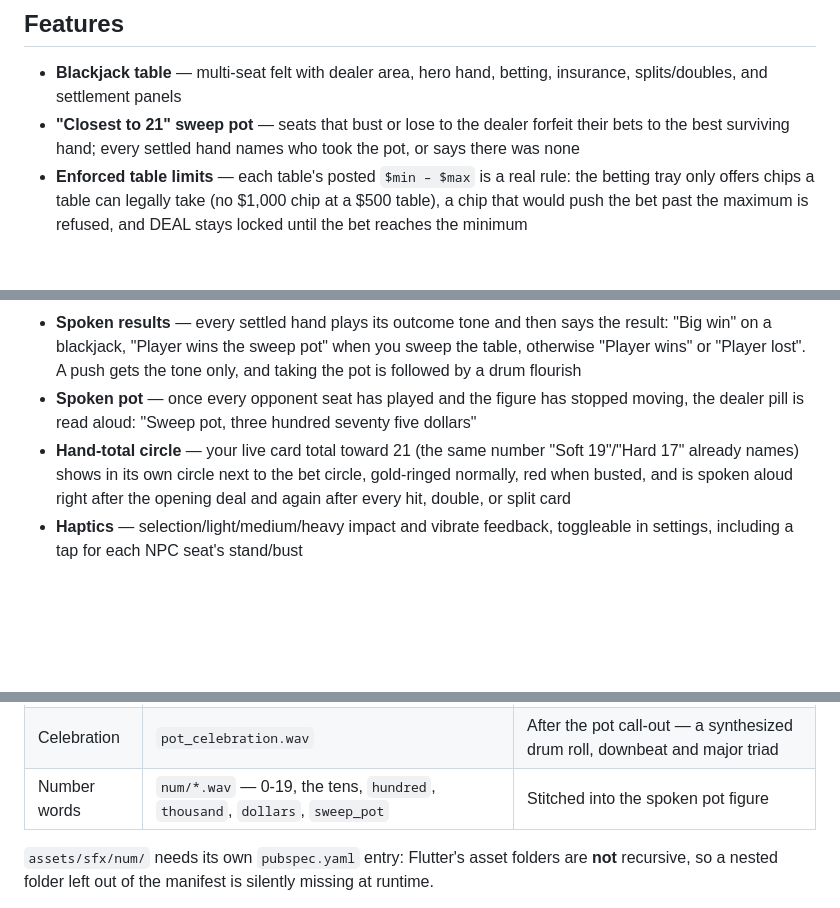
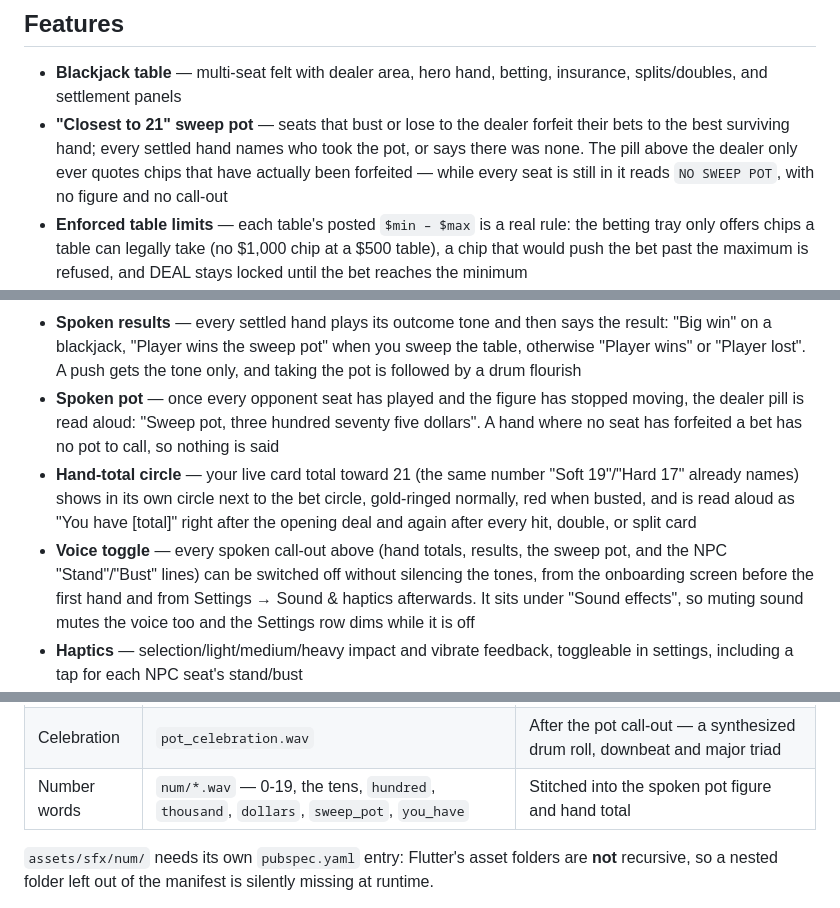
Before and after one commit to Micorlov/blackjack21_v2, a Markdown page: README.md, 3 parts joined by grey strips. GitHub-like rendering; blank space fills up the shorter version.

```diff
--- a/README.md
+++ b/README.md
@@ -10,7 +10,9 @@ A Flutter blackjack game with a multi-seat table, social features, and a shop.
 - **Blackjack table** — multi-seat felt with dealer area, hero hand, betting, insurance,
   splits/doubles, and settlement panels
 - **"Closest to 21" sweep pot** — seats that bust or lose to the dealer forfeit their bets to
-  the best surviving hand; every settled hand names who took the pot, or says there was none
+  the best surviving hand; every settled hand names who took the pot, or says there was none.
+  The pill above the dealer only ever quotes chips that have actually been forfeited — while
+  every seat is still in it reads `NO SWEEP POT`, with no figure and no call-out
 - **Enforced table limits** — each table's posted `$min – $max` is a real rule: the betting tray
   only offers chips a table can legally take (no $1,000 chip at a $500 table), a chip that would
   push the bet past the maximum is refused, and DEAL stays locked until the bet reaches the minimum
@@ -81,11 +83,16 @@ A Flutter blackjack game with a multi-seat table, social features, and a shop.
   "Player wins" or "Player lost". A push gets the tone only, and taking the pot is followed
   by a drum flourish
 - **Spoken pot** — once every opponent seat has played and the figure has stopped moving, the
-  dealer pill is read aloud: "Sweep pot, three hundred seventy five dollars"
+  dealer pill is read aloud: "Sweep pot, three hundred seventy five dollars". A hand where no
+  seat has forfeited a bet has no pot to call, so nothing is said
 - **Hand-total circle** — your live card total toward 21 (the same number "Soft 19"/"Hard 17"
   already names) shows in its own circle next to the bet circle, gold-ringed normally, red when
-  busted, and is spoken aloud right after the opening deal and again after every hit, double, or
-  split card
+  busted, and is read aloud as "You have [total]" right after the opening deal and again after
+  every hit, double, or split card
+- **Voice toggle** — every spoken call-out above (hand totals, results, the sweep pot, and the
+  NPC "Stand"/"Bust" lines) can be switched off without silencing the tones, from the onboarding
+  screen before the first hand and from Settings → Sound & haptics afterwards. It sits under
+  "Sound effects", so muting sound mutes the voice too and the Settings row dims while it is off
 - **Haptics** — selection/light/medium/heavy impact and vibrate feedback, toggleable in settings,
   including a tap for each NPC seat's stand/bust
 - **Web version** — runs in the browser at https://blackjack21-v2.web.app, auto-deployed by
@@ -204,7 +211,7 @@ under `flutter: assets:` in `pubspec.yaml` — a new file in the folder needs no
 | NPC voice | `npc_stand.wav`, `npc_bust.wav` | An opponent seat standing or busting |
 | Result voice | `player_win.wav`, `player_lose.wav`, `big_win.wav`, `player_pot.wav` | Your settled hand, 700ms after its tone |
 | Celebration | `pot_celebration.wav` | After the pot call-out — a synthesized drum roll, downbeat and major triad |
-| Number words | `num/*.wav` — 0-19, the tens, `hundred`, `thousand`, `dollars`, `sweep_pot` | Stitched into the spoken pot figure |
+| Number words | `num/*.wav` — 0-19, the tens, `hundred`, `thousand`, `dollars`, `sweep_pot`, `you_have` | Stitched into the spoken pot figure and hand total |
 
 `assets/sfx/num/` needs its own `pubspec.yaml` entry: Flutter's asset folders are **not**
 recursive, so a nested folder left out of the manifest is silently missing at runtime.
```
Also changed, not shown: other parts of README.md (+57 -0 lines).
